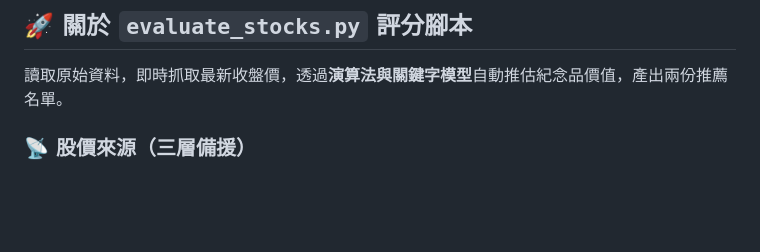
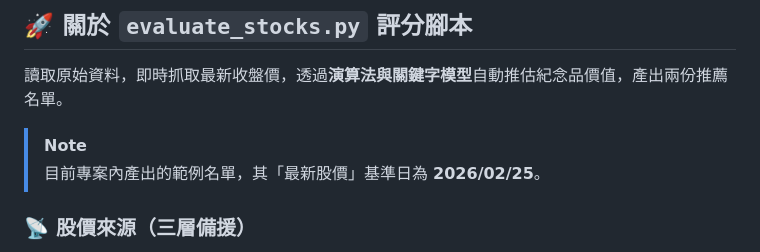
Before and after one commit to xx8897/tw-stock-gift-evaluator, a Markdown page: README.md, the part around the change. GitHub-like rendering; blank space fills up the shorter version.

Commit message:
Update README: Add latest price date note

```diff
--- a/README.md
+++ b/README.md
@@ -23,6 +23,8 @@
 ## 🚀 關於 `evaluate_stocks.py` 評分腳本
 
 讀取原始資料，即時抓取最新收盤價，透過**演算法與關鍵字模型**自動推估紀念品價值，產出兩份推薦名單。
+> [!NOTE]
+> 目前專案內產出的範例名單，其「最新股價」基準日為 **2026/02/25**。
 
 ### 📡 股價來源（三層備援）
 1. **台灣證交所 (TWSE) API**：抓取所有上市股票的最新收盤價。
```
